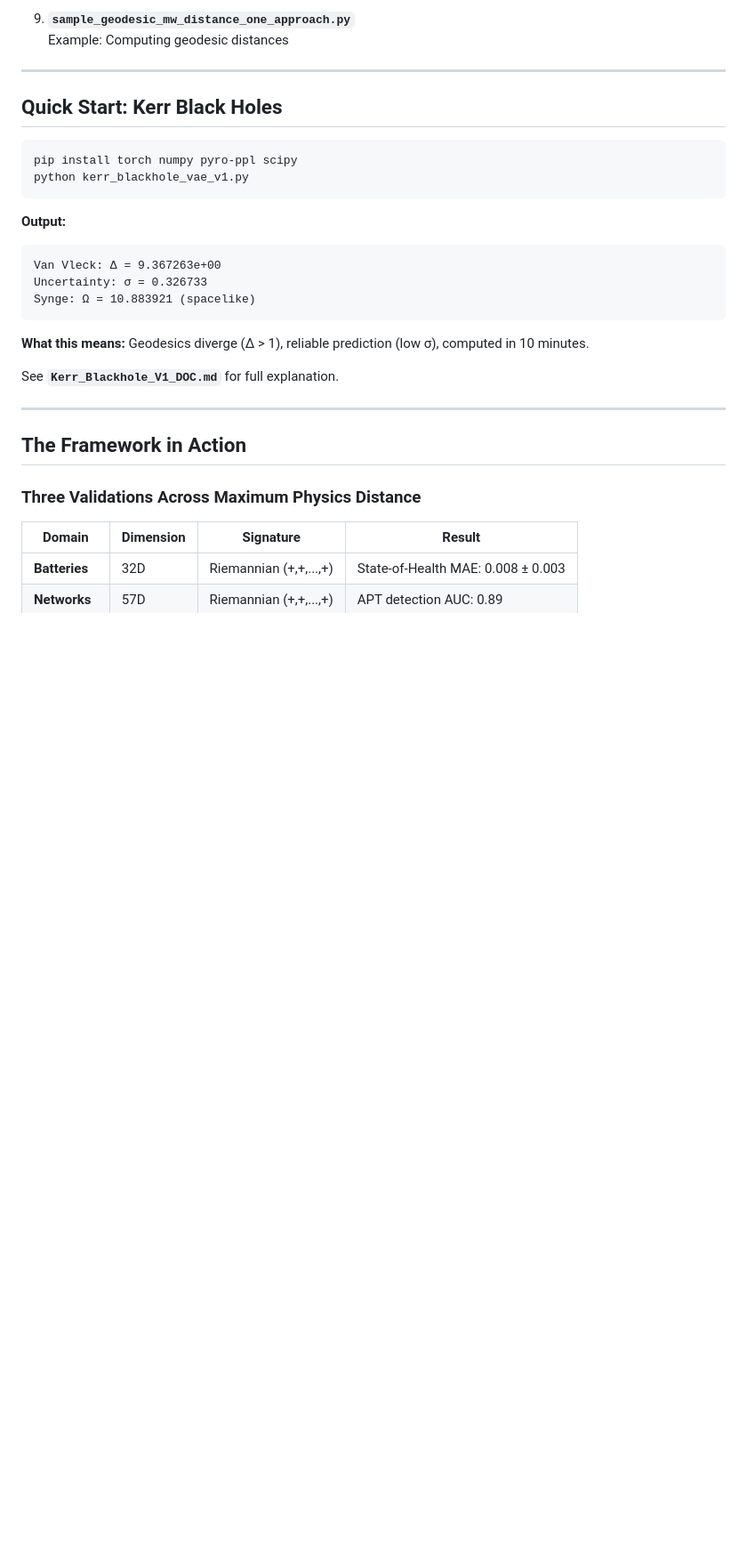
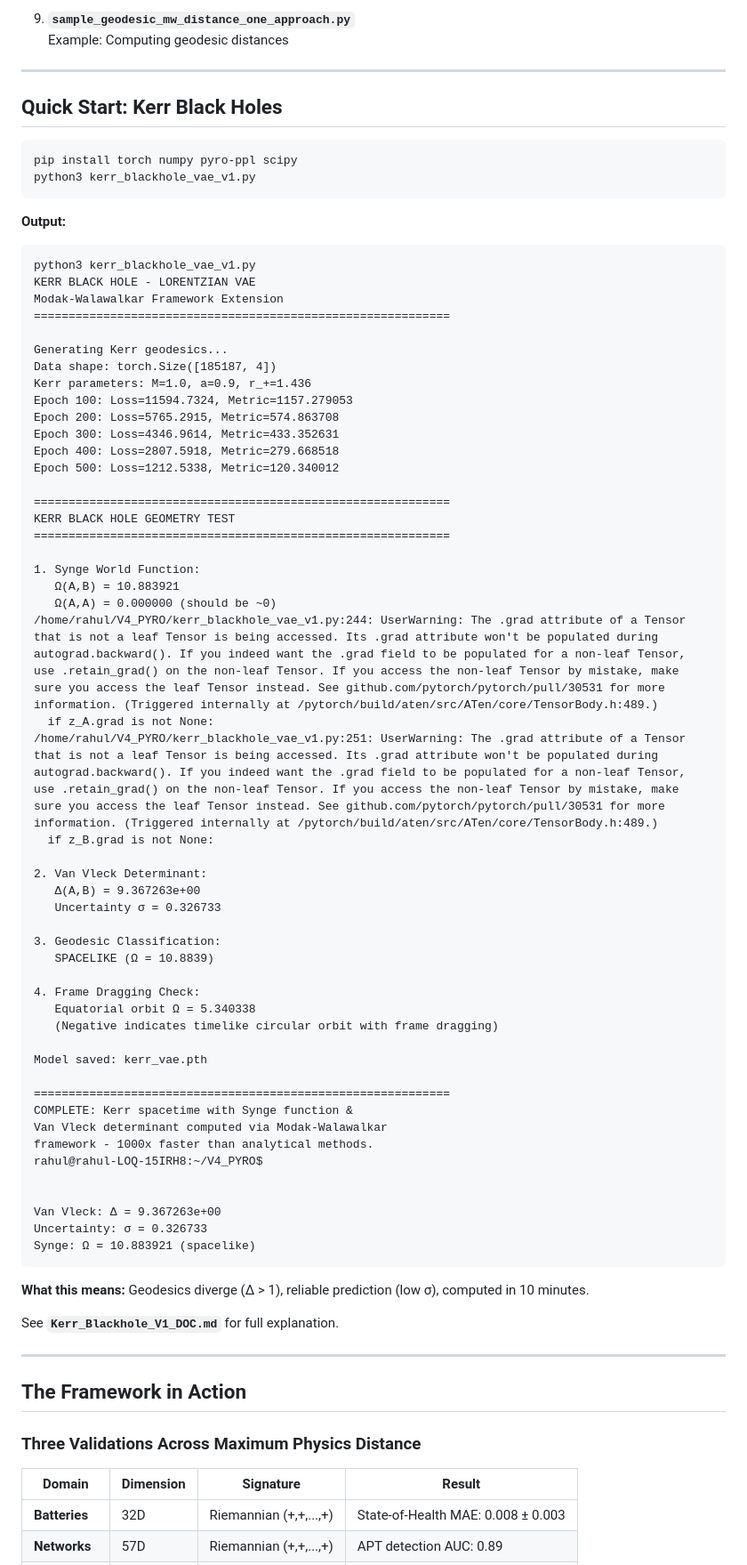
Before and after one commit to RahulModak74/BATTERY_REIMANNIAN_PAPER, a Markdown page: README.md, the part around the change. Shown at 89% size. Drawn GitHub-style; blank space fills up the shorter version.

````diff
--- a/README.md
+++ b/README.md
@@ -75,11 +75,57 @@ We prove this mathematically and demonstrate it computationally across three max
 
 ```bash
 pip install torch numpy pyro-ppl scipy
-python kerr_blackhole_vae_v1.py
+python3 kerr_blackhole_vae_v1.py
 ```
 
 **Output:**
 ```
+python3 kerr_blackhole_vae_v1.py
+KERR BLACK HOLE - LORENTZIAN VAE
+Modak-Walawalkar Framework Extension
+============================================================
+
+Generating Kerr geodesics...
+Data shape: torch.Size([185187, 4])
+Kerr parameters: M=1.0, a=0.9, r_+=1.436
+Epoch 100: Loss=11594.7324, Metric=1157.279053
+Epoch 200: Loss=5765.2915, Metric=574.863708
+Epoch 300: Loss=4346.9614, Metric=433.352631
+Epoch 400: Loss=2807.5918, Metric=279.668518
+Epoch 500: Loss=1212.5338, Metric=120.340012
+
+============================================================
+KERR BLACK HOLE GEOMETRY TEST
+============================================================
+
+1. Synge World Function:
+   Ω(A,B) = 10.883921
+   Ω(A,A) = 0.000000 (should be ~0)
+/home/rahul/V4_PYRO/kerr_blackhole_vae_v1.py:244: UserWarning: The .grad attribute of a Tensor that is not a leaf Tensor is being accessed. Its .grad attribute won't be populated during autograd.backward(). If you indeed want the .grad field to be populated for a non-leaf Tensor, use .retain_grad() on the non-leaf Tensor. If you access the non-leaf Tensor by mistake, make sure you access the leaf Tensor instead. See github.com/pytorch/pytorch/pull/30531 for more information. (Triggered internally at /pytorch/build/aten/src/ATen/core/TensorBody.h:489.)
+  if z_A.grad is not None:
+/home/rahul/V4_PYRO/kerr_blackhole_vae_v1.py:251: UserWarning: The .grad attribute of a Tensor that is not a leaf Tensor is being accessed. Its .grad attribute won't be populated during autograd.backward(). If you indeed want the .grad field to be populated for a non-leaf Tensor, use .retain_grad() on the non-leaf Tensor. If you access the non-leaf Tensor by mistake, make sure you access the leaf Tensor instead. See github.com/pytorch/pytorch/pull/30531 for more information. (Triggered internally at /pytorch/build/aten/src/ATen/core/TensorBody.h:489.)
+  if z_B.grad is not None:
+
+2. Van Vleck Determinant:
+   Δ(A,B) = 9.367263e+00
+   Uncertainty σ = 0.326733
+
+3. Geodesic Classification:
+   SPACELIKE (Ω = 10.8839)
+
+4. Frame Dragging Check:
+   Equatorial orbit Ω = 5.340338
+   (Negative indicates timelike circular orbit with frame dragging)
+
+Model saved: kerr_vae.pth
+
+============================================================
+COMPLETE: Kerr spacetime with Synge function &
+Van Vleck determinant computed via Modak-Walawalkar
+framework - 1000x faster than analytical methods.
+rahul@rahul-LOQ-15IRH8:~/V4_PYRO$
+
+
 Van Vleck: Δ = 9.367263e+00
 Uncertainty: σ = 0.326733
 Synge: Ω = 10.883921 (spacelike)
````
